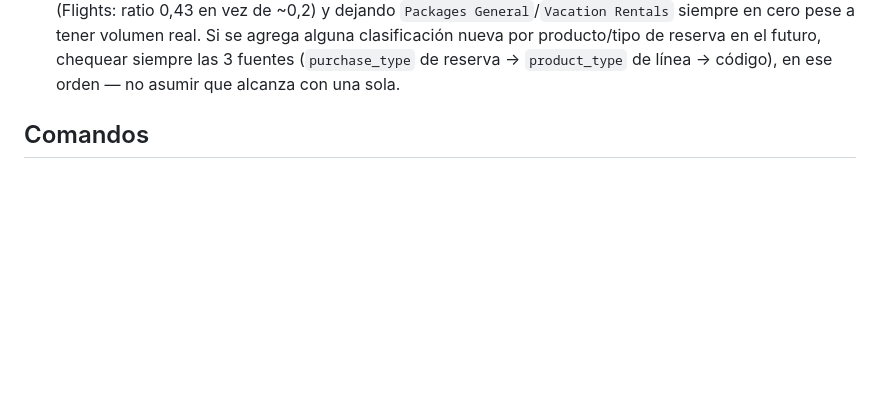
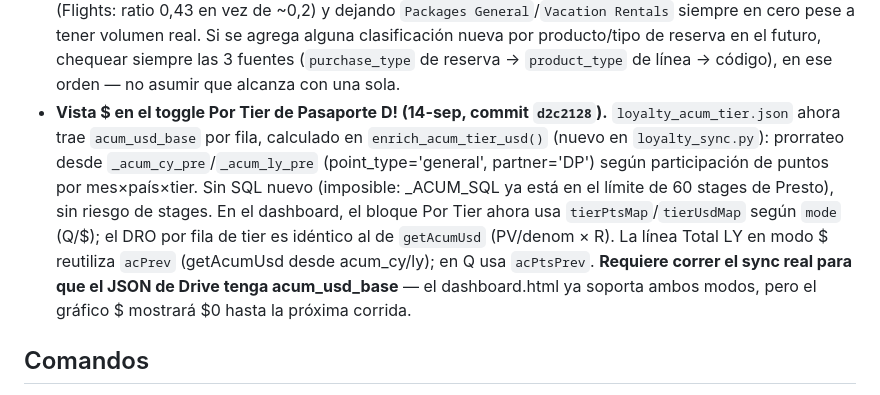
Before and after one commit to diegobracco-boop/Loyalty_Ecosystem, a Markdown page: CLAUDE.md, the part around the change. Drawn GitHub-style; blank space fills up the shorter version.

Commit message:
docs(CLAUDE): documentar vista $ por tier (enrich_acum_tier_usd, 14-sep)

```diff
--- a/CLAUDE.md
+++ b/CLAUDE.md
@@ -84,6 +84,7 @@ La mayoría es Analista. Para setup: skill **`/configurar-entorno`**.
 - **GB (`gb_basebi`/`gb_basebi_2`) en `_ACUM_SQL` se inflaba con combos cancelados — fix `net_pts_combo>0` (09-sep, commit `83dd0bf`).** El GB entraba positivo tanto en Accumulation como en Cancellation sin netear, así que reservas cuyos puntos `general` fueron cancelados (accrual + cancelación netea ≤0) arrastraban GB de más. Fix: `net_pts_combo = SUM(points) OVER (PARTITION BY dsp_transaction_id, product, business)` (misma partición que `rn_gb`, sin `ORDER BY` → suma total del combo) + gate `AND net_pts_combo > 0` en las 2 columnas de GB. El denominador de `pct_pagado_con_puntos` (mismo `gb_basebi_2`, otra línea) queda **sin gatear a propósito**. No cambia ningún JSON existente por sí solo — `aggregate_acum()` descartaba el GB hasta que se usó para el ratio de acumulación (ver abajo). Mismo fix ya validado en la query de cierre contable de Rosario (otro proyecto).
 - **Ratio de acumulación Pasaporte D! (`loyalty_ratio_acumulacion.json`) — pipeline + gráfico + sync real, todo deployado.** `SUM(points)/SUM(gb)` por producto, **solo `point_type='general'`**. "Producto" = **grupo del P&L** (no el código crudo de Comarch) vía la pestaña `regla producto` del Sheet Config — mezcla en la misma columna llave nombres a nivel RESERVA (`purchase_type`, ej. `Carrito`/`Bundles`/`Escapadas` — paquetes/combos), nombres a nivel LÍNEA de producto (`produto`/`product_type`, ej. `Vuelos`/`Hoteles`) y **códigos** Comarch (`FLIGHT`/`HOTEL`...). **Orden de match en `_grupo()` (fix 11-sep, commit `218beeb`): `produto_original` (purchase_type) primero → `produto` (product_type, con `sorted()` por el mismo motivo de no-determinismo de abajo) → código (`product`, uppercase).** Sin match en ninguno → `"Sin clasificar"` + `[WARN]`. Fallback local `regla_producto.csv` (mismo patrón que `Diccionario.xlsx`/`breakage_esperado.csv` — `config_sheet_tab()` devuelve `None` en `--dry-run` a propósito). Cero SQL nuevo, cero riesgo de stages. El gráfico (`buildRatioBarChart` en `dashboard.html`) ya está deployado, incluidas 3 revisiones de UX del 11-sep (barras lado a lado, labels del selector Mes/Año, color de la barra Total). `SAFEGUARD`/`Cfar` ya están en la tabla (14-sep).
 - **Gotcha (11-sep): "paquete/combo" es una propiedad de la RESERVA completa (`b.purchase_type`, ej. `Carrito`), no de una línea de producto (`product_type`/`produto`).** Antes del fix de arriba, `aggregate_ratio_acum()` solo miraba `produto`/código y nunca `produto_original` — como "Carrito" nunca puede aparecer como `product_type` de una línea individual, más de la mitad del volumen de `point_type='general'` (confirmado contra el datalake real) se colaba bajo el código Comarch del componente ancla de la reserva (típicamente `FLIGHT`), inflando esa categoría sin el GB correspondiente (Flights: ratio 0,43 en vez de ~0,2) y dejando `Packages General`/`Vacation Rentals` siempre en cero pese a tener volumen real. Si se agrega alguna clasificación nueva por producto/tipo de reserva en el futuro, chequear siempre las 3 fuentes (`purchase_type` de reserva → `product_type` de línea → código), en ese orden — no asumir que alcanza con una sola.
+- **Vista $ en el toggle Por Tier de Pasaporte D! (14-sep, commit `d2c2128`).** `loyalty_acum_tier.json` ahora trae `acum_usd_base` por fila, calculado en `enrich_acum_tier_usd()` (nuevo en `loyalty_sync.py`): prorrateo desde `_acum_cy_pre`/`_acum_ly_pre` (point_type='general', partner='DP') según participación de puntos por mes×país×tier. Sin SQL nuevo (imposible: _ACUM_SQL ya está en el límite de 60 stages de Presto), sin riesgo de stages. En el dashboard, el bloque Por Tier ahora usa `tierPtsMap`/`tierUsdMap` según `mode` (Q/$); el DRO por fila de tier es idéntico al de `getAcumUsd` (PV/denom × R). La línea Total LY en modo $ reutiliza `acPrev` (getAcumUsd desde acum_cy/ly); en Q usa `acPtsPrev`. **Requiere correr el sync real para que el JSON de Drive tenga acum_usd_base** — el dashboard.html ya soporta ambos modos, pero el gráfico $ mostrará $0 hasta la próxima corrida.
 
 ## Comandos
 
```
